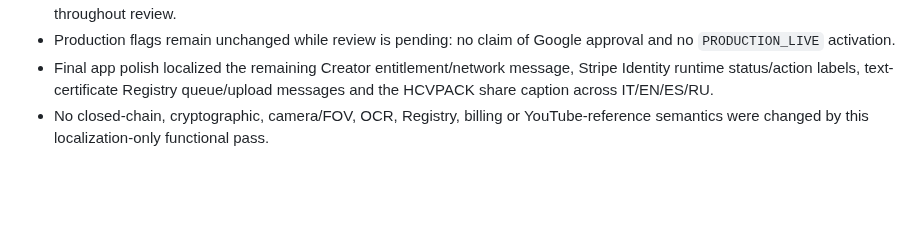
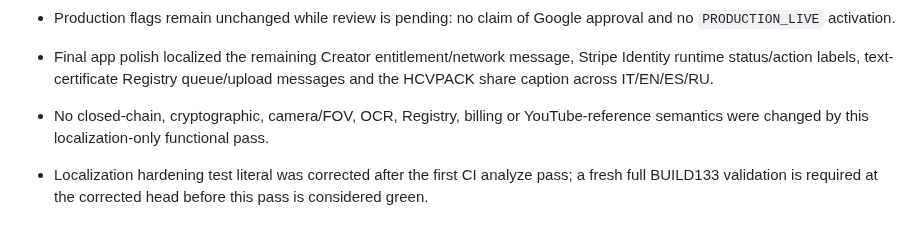
Before and after one commit to MARCELLOORIZIO/sigillum-hcv, a Markdown page: BUILD133_CLOSED_CHAIN_CHECKPOINT.md, the part around the change. GitHub-like rendering; blank space fills up the shorter version.

Commit message:
Retrigger BUILD133 validation after localization test fix

```diff
--- a/BUILD133_CLOSED_CHAIN_CHECKPOINT.md
+++ b/BUILD133_CLOSED_CHAIN_CHECKPOINT.md
@@ -216,3 +216,5 @@ Do not start again from the design discussion. Resume from the first unfinished
 - Production flags remain unchanged while review is pending: no claim of Google approval and no `PRODUCTION_LIVE` activation.
 - Final app polish localized the remaining Creator entitlement/network message, Stripe Identity runtime status/action labels, text-certificate Registry queue/upload messages and the HCVPACK share caption across IT/EN/ES/RU.
 - No closed-chain, cryptographic, camera/FOV, OCR, Registry, billing or YouTube-reference semantics were changed by this localization-only functional pass.
+
+- Localization hardening test literal was corrected after the first CI analyze pass; a fresh full BUILD133 validation is required at the corrected head before this pass is considered green.
```
